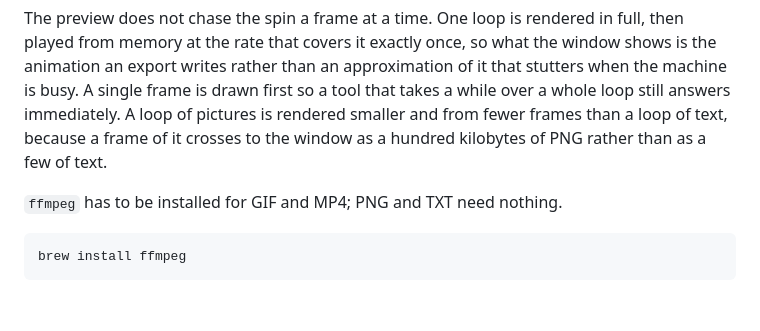
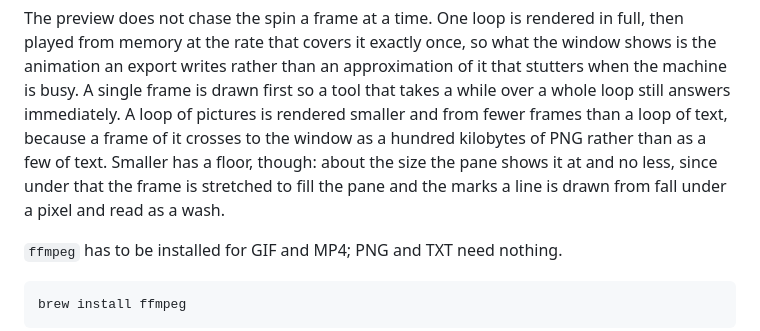
Before and after one commit to latent-9/reasciiary-ascii-art-generator, a Markdown page: README.md, the part around the change. Drawn GitHub-style; blank space fills up the shorter version.

Commit message:
Say in the README that a loop's frames have a floor under their size

```diff
--- a/README.md
+++ b/README.md
@@ -374,7 +374,9 @@ of it that stutters when the machine is busy. A single frame is drawn first so a
 tool that takes a while over a whole loop still answers immediately. A loop of
 pictures is rendered smaller and from fewer frames than a loop of text, because
 a frame of it crosses to the window as a hundred kilobytes of PNG rather than as
-a few of text.
+a few of text. Smaller has a floor, though: about the size the pane shows it at
+and no less, since under that the frame is stretched to fill the pane and the
+marks a line is drawn from fall under a pixel and read as a wash.
 
 `ffmpeg` has to be installed for GIF and MP4; PNG and TXT need nothing.
 
```
